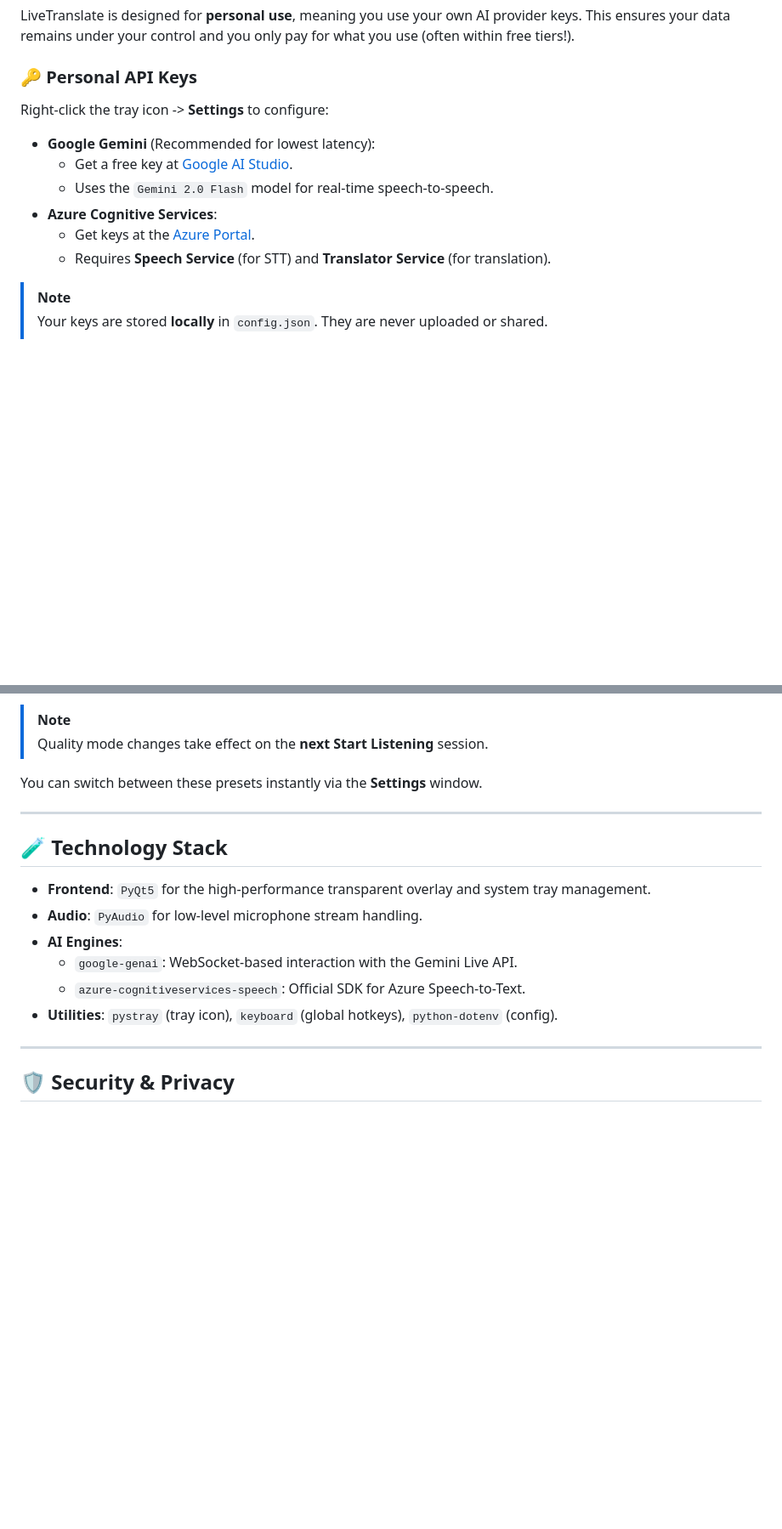
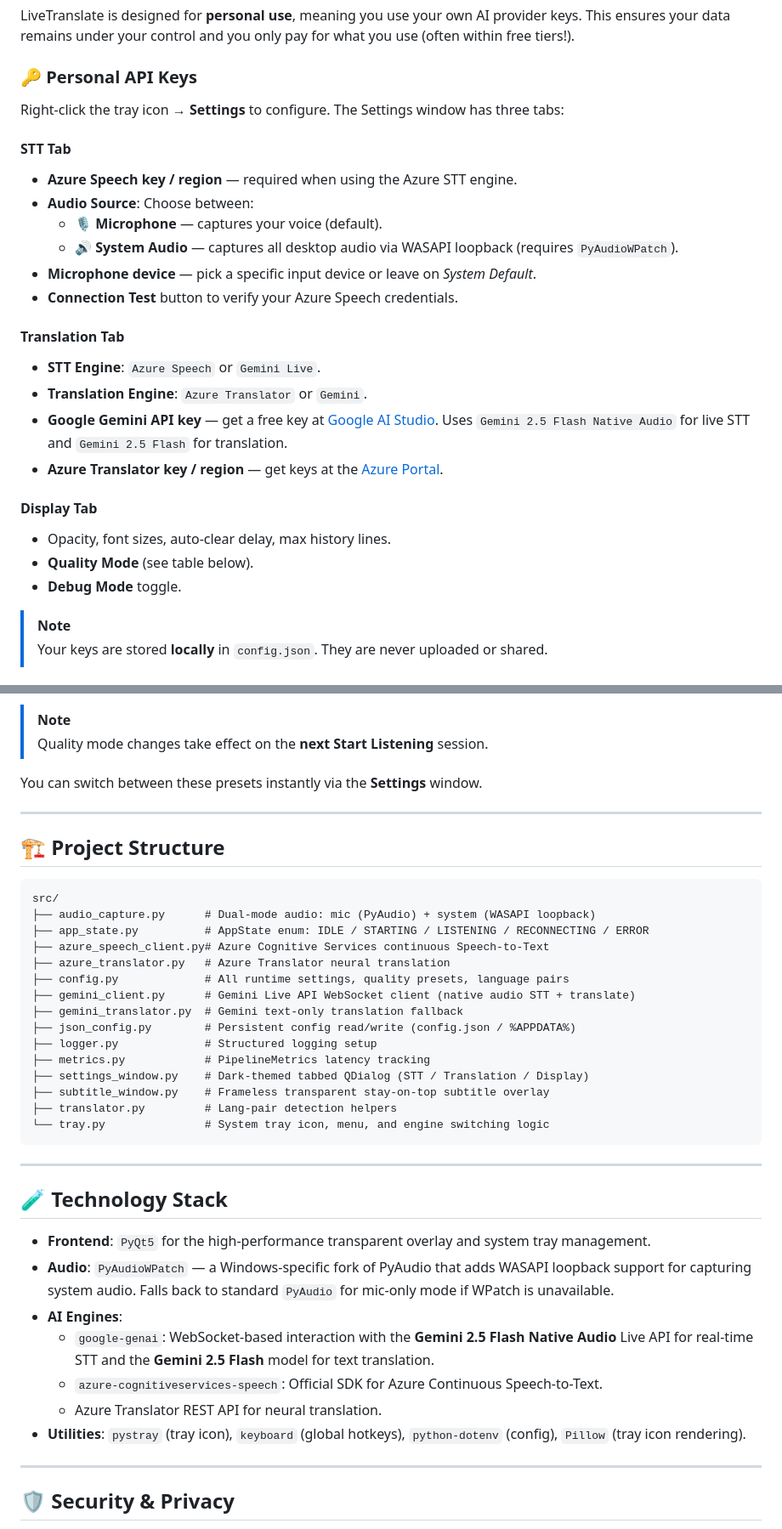
Before and after one commit to kotobuki09/LiveTranslateAI, a Markdown page: README.md, 2 parts joined by grey strips. Shown at 85% size. Drawn GitHub-style; blank space fills up the shorter version.

Commit message:
docs: update README with dual audio capture system, project structure, and Gemini 2.5 Flash

````diff
--- a/README.md
+++ b/README.md
@@ -120,14 +128,26 @@ We provide two ways to run the application for Windows:
 LiveTranslate is designed for **personal use**, meaning you use your own AI provider keys. This ensures your data remains under your control and you only pay for what you use (often within free tiers!).
 
 ### 🔑 Personal API Keys
-Right-click the tray icon -> **Settings** to configure:
+Right-click the tray icon → **Settings** to configure. The Settings window has three tabs:
 
-*   **Google Gemini** (Recommended for lowest latency):
-    *   Get a free key at [Google AI Studio](https://aistudio.google.com/).
-    *   Uses the `Gemini 2.0 Flash` model for real-time speech-to-speech.
-*   **Azure Cognitive Services**:
-    *   Get keys at the [Azure Portal](https://portal.azure.com/).
-    *   Requires **Speech Service** (for STT) and **Translator Service** (for translation).
+#### STT Tab
+-   **Azure Speech key / region** — required when using the Azure STT engine.
+-   **Audio Source**: Choose between:
+    -   🎙 **Microphone** — captures your voice (default).
+    -   🔊 **System Audio** — captures all desktop audio via WASAPI loopback (requires `PyAudioWPatch`).
+-   **Microphone device** — pick a specific input device or leave on *System Default*.
+-   **Connection Test** button to verify your Azure Speech credentials.
+
+#### Translation Tab
+-   **STT Engine**: `Azure Speech` or `Gemini Live`.
+-   **Translation Engine**: `Azure Translator` or `Gemini`.
+-   **Google Gemini API key** — get a free key at [Google AI Studio](https://aistudio.google.com/). Uses `Gemini 2.5 Flash Native Audio` for live STT and `Gemini 2.5 Flash` for translation.
+-   **Azure Translator key / region** — get keys at the [Azure Portal](https://portal.azure.com/).
+
+#### Display Tab
+-   Opacity, font sizes, auto-clear delay, max history lines.
+-   **Quality Mode** (see table below).
+-   **Debug Mode** toggle.
 
 > [!NOTE]
 > Your keys are stored **locally** in `config.json`. They are never uploaded or shared.
@@ -165,14 +185,37 @@ You can switch between these presets instantly via the **Settings** window.
 
 ---
 
+## 🏗️ Project Structure
+
+```
+src/
+├── audio_capture.py      # Dual-mode audio: mic (PyAudio) + system (WASAPI loopback)
+├── app_state.py          # AppState enum: IDLE / STARTING / LISTENING / RECONNECTING / ERROR
+├── azure_speech_client.py# Azure Cognitive Services continuous Speech-to-Text
+├── azure_translator.py   # Azure Translator neural translation
+├── config.py             # All runtime settings, quality presets, language pairs
+├── gemini_client.py      # Gemini Live API WebSocket client (native audio STT + translate)
+├── gemini_translator.py  # Gemini text-only translation fallback
+├── json_config.py        # Persistent config read/write (config.json / %APPDATA%)
+├── logger.py             # Structured logging setup
+├── metrics.py            # PipelineMetrics latency tracking
+├── settings_window.py    # Dark-themed tabbed QDialog (STT / Translation / Display)
+├── subtitle_window.py    # Frameless transparent stay-on-top subtitle overlay
+├── translator.py         # Lang-pair detection helpers
+└── tray.py               # System tray icon, menu, and engine switching logic
+```
+
+---
+
 ## 🧪 Technology Stack
 
 -   **Frontend**: `PyQt5` for the high-performance transparent overlay and system tray management.
--   **Audio**: `PyAudio` for low-level microphone stream handling.
+-   **Audio**: `PyAudioWPatch` — a Windows-specific fork of PyAudio that adds WASAPI loopback support for capturing system audio. Falls back to standard `PyAudio` for mic-only mode if WPatch is unavailable.
 -   **AI Engines**:
-    -   `google-genai`: WebSocket-based interaction with the Gemini Live API.
-    -   `azure-cognitiveservices-speech`: Official SDK for Azure Speech-to-Text.
--   **Utilities**: `pystray` (tray icon), `keyboard` (global hotkeys), `python-dotenv` (config).
+    -   `google-genai`: WebSocket-based interaction with the **Gemini 2.5 Flash Native Audio** Live API for real-time STT and the **Gemini 2.5 Flash** model for text translation.
+    -   `azure-cognitiveservices-speech`: Official SDK for Azure Continuous Speech-to-Text.
+    -   Azure Translator REST API for neural translation.
+-   **Utilities**: `pystray` (tray icon), `keyboard` (global hotkeys), `python-dotenv` (config), `Pillow` (tray icon rendering).
 
 ---
 
````
Also changed, not shown: other parts of README.md (+22 -14 lines).
